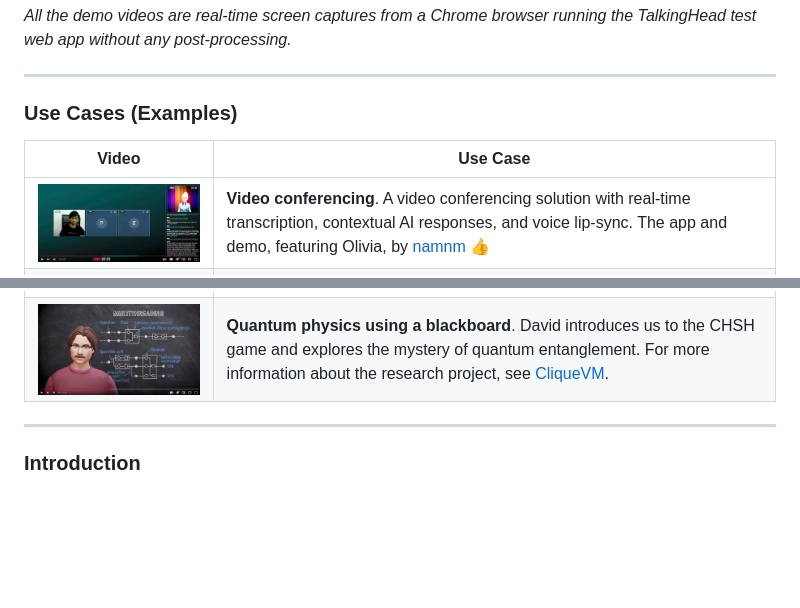
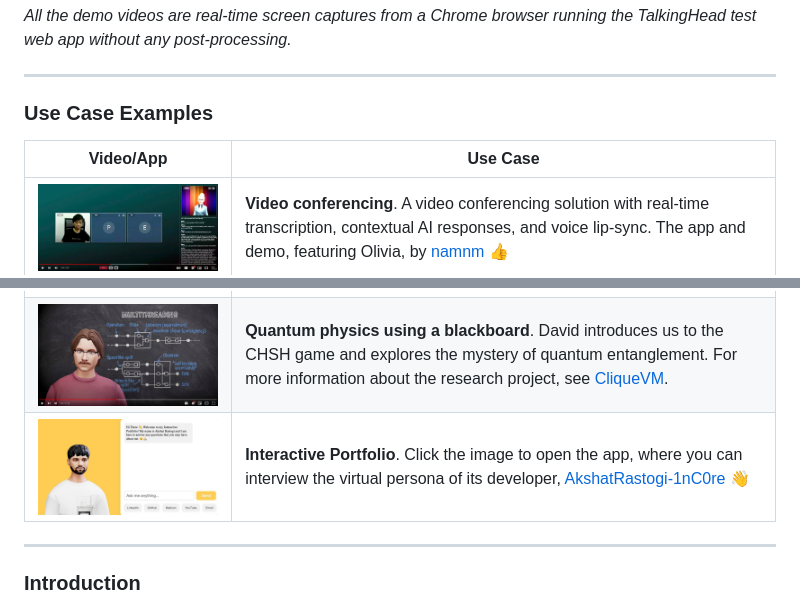
Before and after one commit to met4citizen/TalkingHead, a Markdown page: README.md, 2 parts joined by grey strips. Drawn GitHub-style; pictures changed too: images/interactiveportfolio.jpg (added); blank space fills up the shorter version.

Commit message:
Added a new use case example

```diff
--- a/README.md
+++ b/README.md
@@ -14,14 +14,15 @@ the TalkingHead test web app without any post-processing.*
 
 ---
 
-### Use Cases (Examples)
+### Use Case Examples
 
-Video | Use Case
+Video/App | Use Case
 --- | ---
 <span style="display: block; min-width:400px">[<img src="images/olivia.jpg" width="400"/>](https://youtu.be/9GeXwjuslnQ)</span> | **Video conferencing**. A video conferencing solution with real-time transcription, contextual AI responses, and voice lip-sync. The app and demo, featuring Olivia, by [namnm](https://github.com/namnm) 👍
 [<img src="images/geminicompetition.jpg" width="400"/>](https://www.youtube.com/watch?v=Dl2o9kRvbLQ) | **Recycling Advisor 3D**. Snap a photo and get local recycling advice from a talking avatar. My entry for the [Gemini API Developer Competition](https://ai.google.dev/competition).
 [<img src="images/evertrail.jpg" width="400"/>](https://www.youtube.com/watch?v=OG1vwOit_Yk) | **Live Twitch adventure**. [Evertrail](https://evertrail.app) is an infinite, real-time generated world where all of your choices shape the outcome. Video clip and the app by [JPhilipp](https://github.com/JPhilipp) 👏👏
 [<img src="images/cliquevm.jpg" width="400"/>](https://www.youtube.com/watch?v=vNJ9Ifv-as8) | **Quantum physics using a blackboard**. David introduces us to the CHSH game and explores the mystery of quantum entanglement. For more information about the research project, see [CliqueVM](https://github.com/met4citizen/CliqueVM).
+[<img src="images/interactiveportfolio.jpg" width="400"/>](https://akshatrastogi.in/) | **Interactive Portfolio**. Click the image to open the app, where you can interview the virtual persona of its developer, [AkshatRastogi-1nC0re](https://github.com/AkshatRastogi-1nC0re) 👋
 
 
 ---
```
